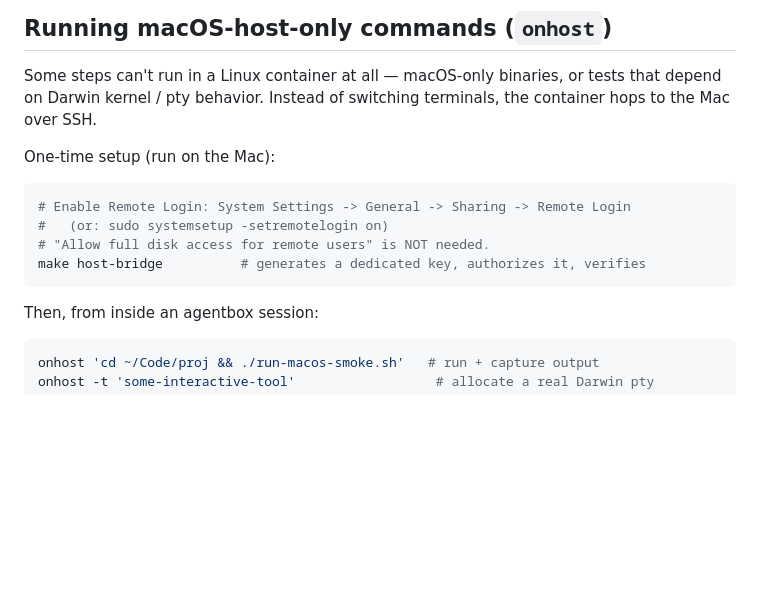
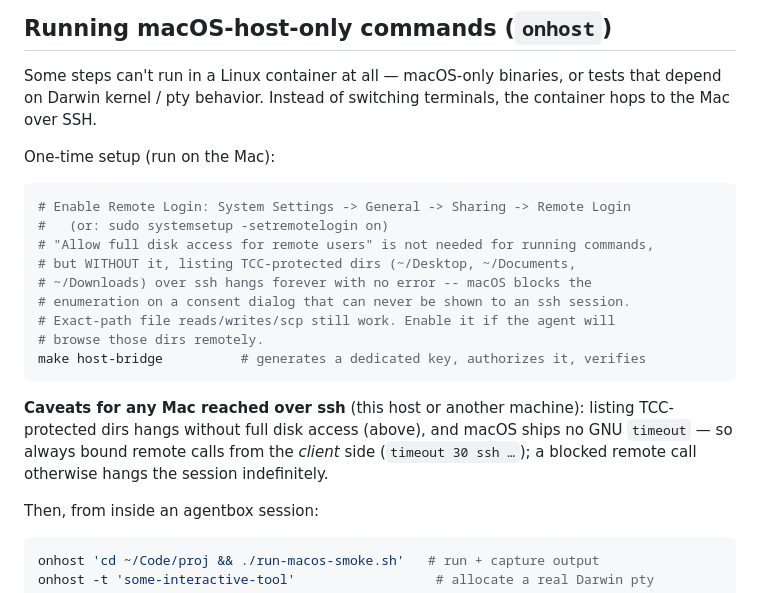
Before and after one commit to zurfyx/agentbox, a Markdown page: README.md, the part around the change. GitHub-like rendering; blank space fills up the shorter version.

Commit message:
README: document the TCC and timeout caveats for ssh-reached Macs
Two things that cost real debugging time when driving another Mac over ssh:

Listing a TCC-protected dir (~/Desktop, ~/Documents, ~/Downloads) hangs
forever with no error unless full disk access is granted to remote users.
macOS blocks the enumeration on a consent dialog that can never be shown to an
ssh session, so it never fails -- it just never returns. Exact-path reads,
writes and scp are unaffected, which is why the old note said full disk access
was not needed.

macOS also ships no GNU timeout, so a remote call cannot bound itself. Bound
it from the client side instead.

````diff
--- a/README.md
+++ b/README.md
@@ -130,9 +130,20 @@ One-time setup (run on the Mac):
 ```sh
 # Enable Remote Login: System Settings -> General -> Sharing -> Remote Login
 #   (or: sudo systemsetup -setremotelogin on)
-# "Allow full disk access for remote users" is NOT needed.
+# "Allow full disk access for remote users" is not needed for running commands,
+# but WITHOUT it, listing TCC-protected dirs (~/Desktop, ~/Documents,
+# ~/Downloads) over ssh hangs forever with no error -- macOS blocks the
+# enumeration on a consent dialog that can never be shown to an ssh session.
+# Exact-path file reads/writes/scp still work. Enable it if the agent will
+# browse those dirs remotely.
 make host-bridge          # generates a dedicated key, authorizes it, verifies
 ```
+
+**Caveats for any Mac reached over ssh** (this host or another machine):
+listing TCC-protected dirs hangs without full disk access (above), and macOS
+ships no GNU `timeout` — so always bound remote calls from the *client* side
+(`timeout 30 ssh …`); a blocked remote call otherwise hangs the session
+indefinitely.
 
 Then, from inside an agentbox session:
 
````
